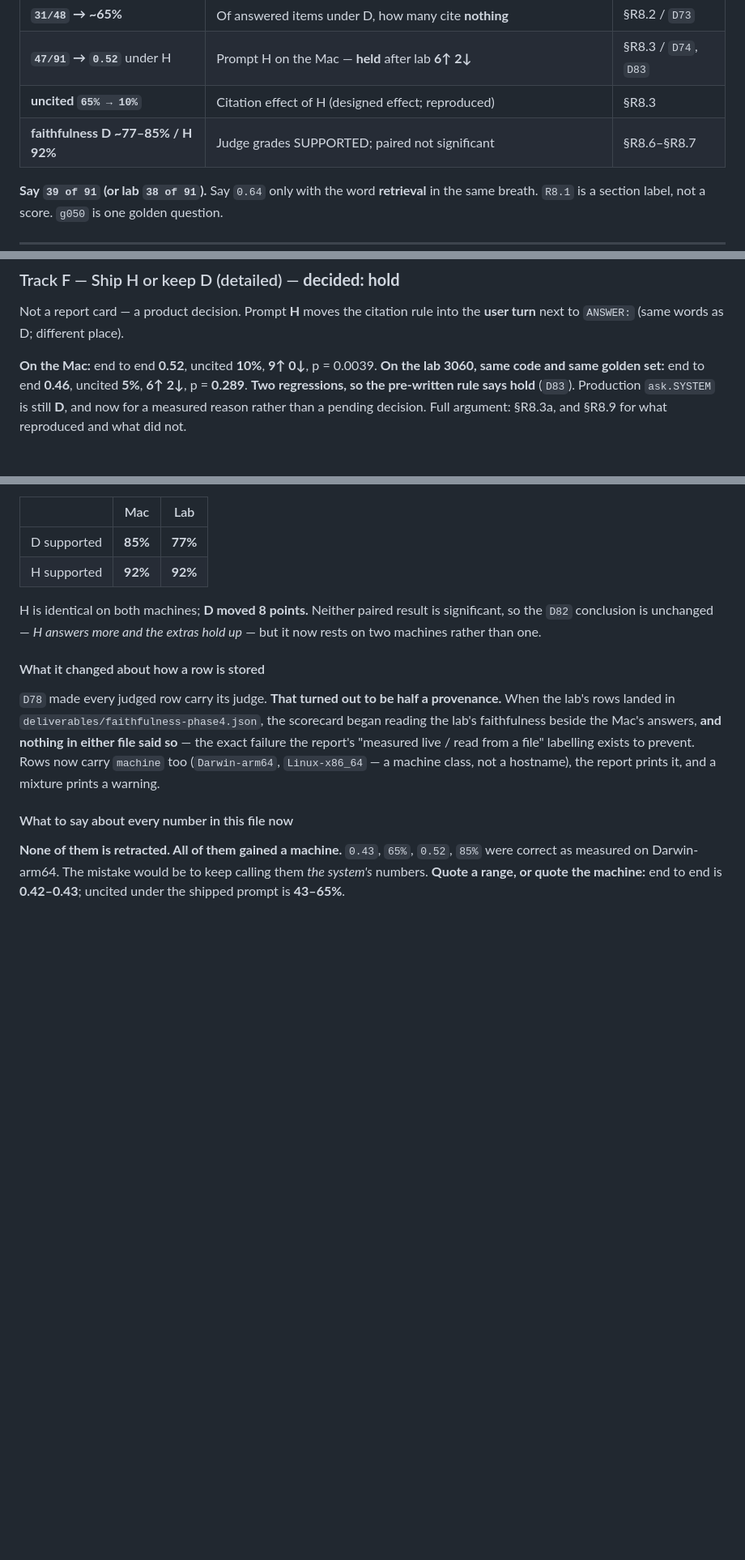
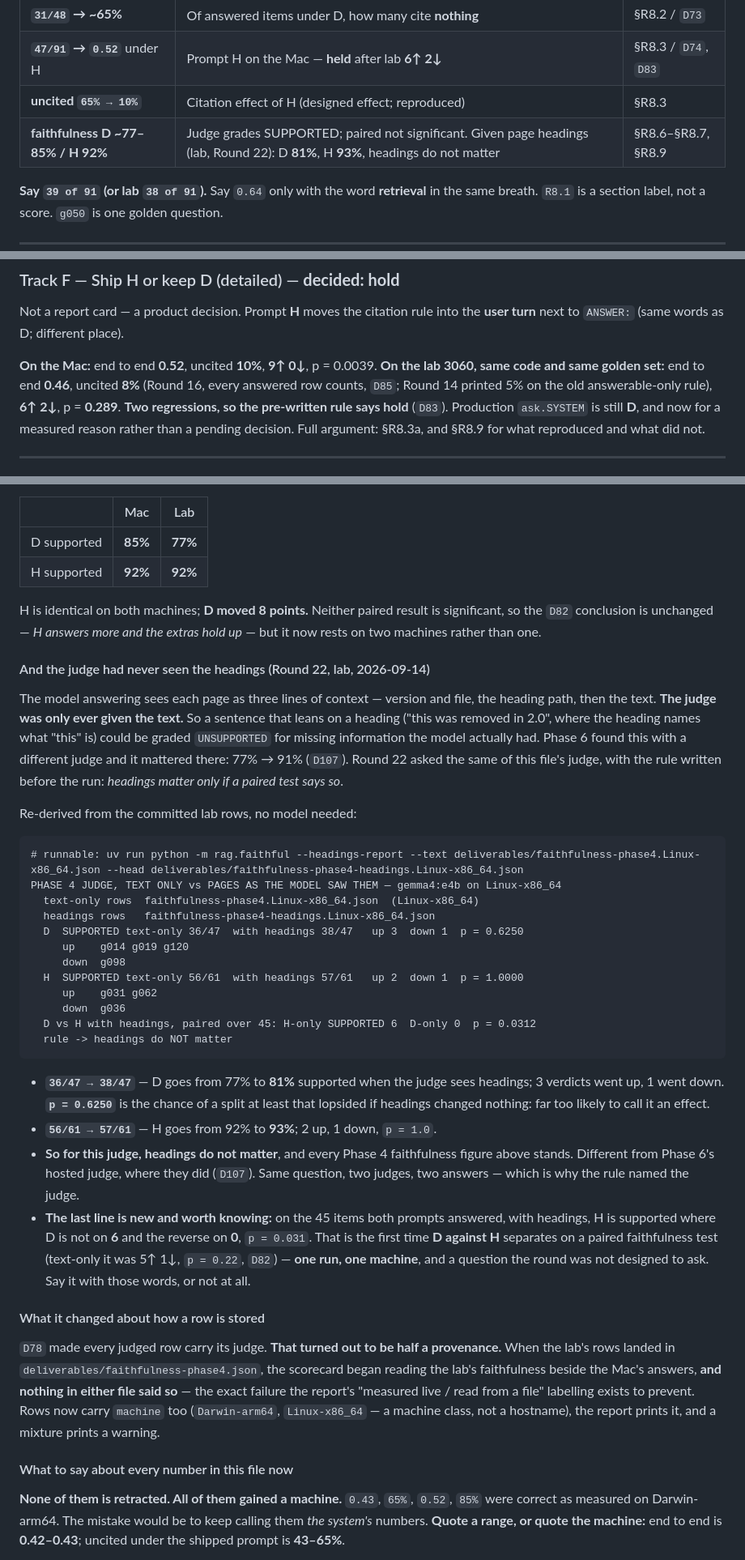
Before and after one commit to virajvaghasia/sqlalchemy-upgrade-agent, a Markdown page: study/16-JUDGE.md, 3 parts joined by grey strips. Shown at 81% size. Drawn GitHub-style; blank space fills up the shorter version.

Commit message:
docs(study): clarity pass on 16-JUDGE.md — Round 22's headings result, one lab figure on two rules, closed items listed as open
- Round 22 (lab, 2026-09-14) was not in the file: the Phase 4 judge given page headings moves D
  36→38/47, H 56→57/61, rule "headings do NOT matter"; D82/D83 stand. Added beside the faithfulness
  table with the report re-derived from committed lab rows (ENV block, reproduces on the Mac), and
  the side result said narrowly: H-only 6 vs D-only 0, p = 0.031, one run, one machine.
- Lab H uncited quoted as 5% in two places and 8% in three. 5% is Round 14 on the old
  answerable-only rule; 8% is Round 16 under D85. Now 8% throughout, old figure labelled; the
  "Say this" quote updated (67→10 / 41→5 → 65→10 / 43→8).
- "The agreement sheet is the only thing left", "ours is unmeasured until the sheet of ten is read",
  "commit the dirty working tree" — all closed (D86: 7 of 10).
- 95/95 RUN.

Co-Authored-By: Claude Opus 5 <noreply@anthropic.com>
Claude-Session: https://claude.ai/code/session_01JRBoBrHaQEmQNGgRt8q4Ej

````diff
--- a/study/16-JUDGE.md
+++ b/study/16-JUDGE.md
@@ -21,7 +21,7 @@ Same rule as later sittings: **fraction first, short decimal only after**.
 | **`31/48` → ~65%** | Of answered items under D, how many cite **nothing** | §R8.2 / `D73` |
 | **`47/91` → `0.52`** under H | Prompt H on the Mac — **held** after lab **6↑ 2↓** | §R8.3 / `D74`, `D83` |
 | **uncited `65% → 10%`** | Citation effect of H (designed effect; reproduced) | §R8.3 |
-| **faithfulness D ~77–85% / H 92%** | Judge grades SUPPORTED; paired not significant | §R8.6–§R8.7 |
+| **faithfulness D ~77–85% / H 92%** | Judge grades SUPPORTED; paired not significant. Given page headings (lab, Round 22): D **81%**, H **93%**, headings do not matter | §R8.6–§R8.7, §R8.9 |
 
 **Say `39 of 91` (or lab `38 of 91`).** Say `0.64` only with the word **retrieval** in the same breath.
 `R8.1` is a section label, not a score. `g050` is one golden question.
@@ -216,7 +216,8 @@ Not a report card — a product decision. Prompt **H** moves the citation rule i
 turn** next to `ANSWER:` (same words as D; different place).
 
 **On the Mac:** end to end **0.52**, uncited **10%**, **9↑ 0↓**, p = 0.0039.
-**On the lab 3060, same code and same golden set:** end to end **0.46**, uncited **5%**,
+**On the lab 3060, same code and same golden set:** end to end **0.46**, uncited **8%**
+(Round 16, every answered row counts, `D85`; Round 14 printed 5% on the old answerable-only rule),
 **6↑ 2↓**, p = **0.289**. **Two regressions, so the pre-written rule says hold** (`D83`).
 Production `ask.SYSTEM` is still **D**, and now for a measured reason rather than a pending
 decision. Full argument: §R8.3a, and §R8.9 for what reproduced and what did not.
@@ -1383,6 +1384,45 @@ H is identical on both machines; **D moved 8 points.** Neither paired result is
 the `D82` conclusion is unchanged — *H answers more and the extras hold up* — but it now rests on
 two machines rather than one.
 
+#### And the judge had never seen the headings (Round 22, lab, 2026-09-14)
+
+The model answering sees each page as three lines of context — version and file, the heading
+path, then the text. **The judge was only ever given the text.** So a sentence that leans on a
+heading ("this was removed in 2.0", where the heading names what "this" is) could be graded
+`UNSUPPORTED` for missing information the model actually had. Phase 6 found this with a different
+judge and it mattered there: 77% → 91% (`D107`). Round 22 asked the same of this file's judge,
+with the rule written before the run: *headings matter only if a paired test says so*.
+
+Re-derived from the committed lab rows, no model needed:
+
+```
+# runnable: uv run python -m rag.faithful --headings-report --text deliverables/faithfulness-phase4.Linux-x86_64.json --head deliverables/faithfulness-phase4-headings.Linux-x86_64.json
+PHASE 4 JUDGE, TEXT ONLY vs PAGES AS THE MODEL SAW THEM — gemma4:e4b on Linux-x86_64
+  text-only rows  faithfulness-phase4.Linux-x86_64.json  (Linux-x86_64)
+  headings rows   faithfulness-phase4-headings.Linux-x86_64.json
+  D  SUPPORTED text-only 36/47  with headings 38/47   up 3  down 1  p = 0.6250
+     up    g014 g019 g120
+     down  g098
+  H  SUPPORTED text-only 56/61  with headings 57/61   up 2  down 1  p = 1.0000
+     up    g031 g062
+     down  g036
+  D vs H with headings, paired over 45: H-only SUPPORTED 6  D-only 0  p = 0.0312
+  rule -> headings do NOT matter
+```
+
+- **`36/47 → 38/47`** — D goes from 77% to **81%** supported when the judge sees headings; 3
+  verdicts went up, 1 went down. **`p = 0.6250`** is the chance of a split at least that lopsided
+  if headings changed nothing: far too likely to call it an effect.
+- **`56/61 → 57/61`** — H goes from 92% to **93%**; 2 up, 1 down, `p = 1.0`.
+- **So for this judge, headings do not matter**, and every Phase 4 faithfulness figure above
+  stands. Different from Phase 6's hosted judge, where they did (`D107`). Same question, two
+  judges, two answers — which is why the rule named the judge.
+- **The last line is new and worth knowing:** on the 45 items both prompts answered, with
+  headings, H is supported where D is not on **6** and the reverse on **0**, `p = 0.031`. That
+  is the first time **D against H** separates on a paired faithfulness test (text-only it was
+  5↑ 1↓, `p = 0.22`, `D82`) — **one run, one machine**, and a question the round was not designed
+  to ask. Say it with those words, or not at all.
+
 #### What it changed about how a row is stored
 
 `D78` made every judged row carry its judge. **That turned out to be half a provenance.** When the
````
Also changed, not shown: other parts of study/16-JUDGE.md (+11 -9 lines).
